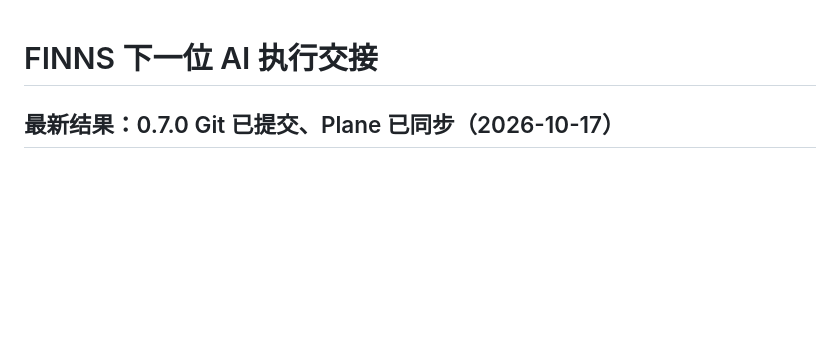
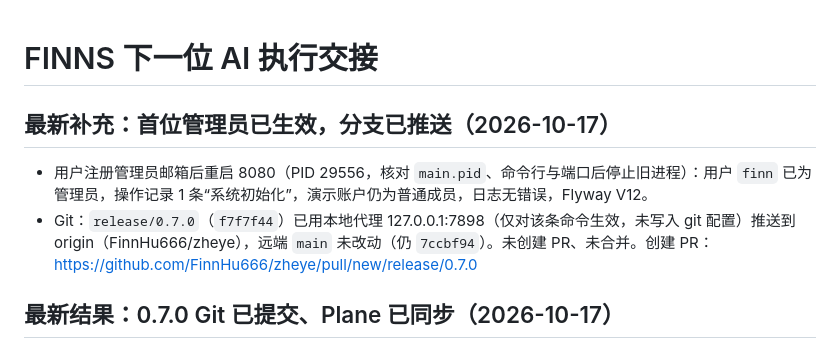
Before and after one commit to FinnHu666/zheye, a Markdown page: docs/AI_HANDOFF.md, the part around the change. Rendered like a GitHub page; blank space fills up the shorter version.

Commit message:
docs: record first administrator activation and branch push

```diff
--- a/docs/AI_HANDOFF.md
+++ b/docs/AI_HANDOFF.md
@@ -1,4 +1,9 @@
 # FINNS 下一位 AI 执行交接
+
+## 最新补充：首位管理员已生效，分支已推送（2026-10-17）
+
+- 用户注册管理员邮箱后重启 8080（PID 29556，核对 `main.pid`、命令行与端口后停止旧进程）：用户 `finn` 已为管理员，操作记录 1 条“系统初始化”，演示账户仍为普通成员，日志无错误，Flyway V12。
+- Git：`release/0.7.0`（`f7f7f44`）已用本地代理 127.0.0.1:7898（仅对该条命令生效，未写入 git 配置）推送到 origin（FinnHu666/zheye），远端 `main` 未改动（仍 `7ccbf94`）。未创建 PR、未合并。创建 PR：https://github.com/FinnHu666/zheye/pull/new/release/0.7.0
 
 ## 最新结果：0.7.0 Git 已提交、Plane 已同步（2026-10-17）
 
```
